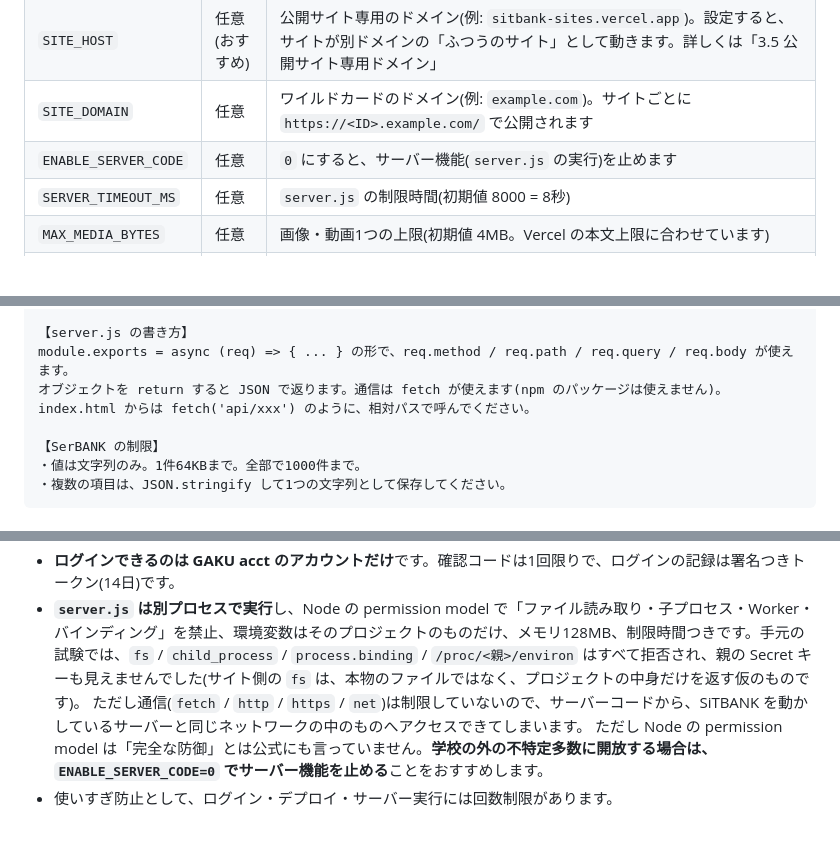
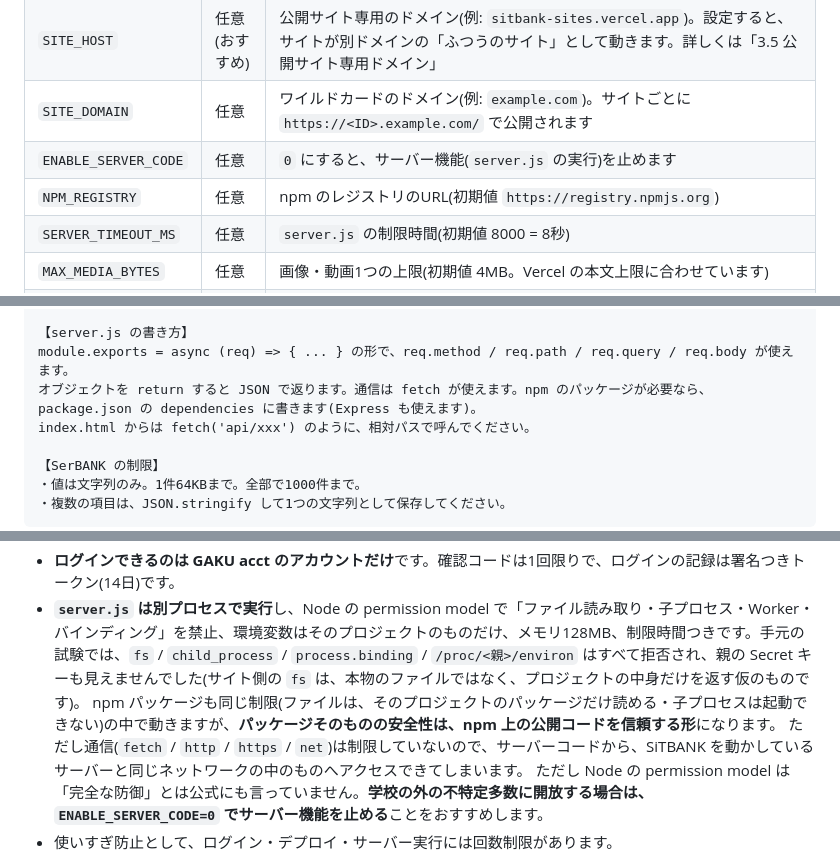
Before and after one commit to Imposter-66/sitbank, a Markdown page: README.md, 3 parts joined by grey strips. GitHub-like rendering; blank space fills up the shorter version.

```diff
--- a/README.md
+++ b/README.md
@@ -49,6 +49,7 @@ HTML・JS・画像・動画はもちろん、`server.js`(サーバー)と環境
 | `SITE_HOST` | 任意(おすすめ) | 公開サイト専用のドメイン(例: `sitbank-sites.vercel.app`)。設定すると、サイトが別ドメインの「ふつうのサイト」として動きます。詳しくは「3.5 公開サイト専用ドメイン」 |
 | `SITE_DOMAIN` | 任意 | ワイルドカードのドメイン(例: `example.com`)。サイトごとに `https://<ID>.example.com/` で公開されます |
 | `ENABLE_SERVER_CODE` | 任意 | `0` にすると、サーバー機能(`server.js` の実行)を止めます |
+| `NPM_REGISTRY` | 任意 | npm のレジストリのURL(初期値 `https://registry.npmjs.org`) |
 | `SERVER_TIMEOUT_MS` | 任意 | `server.js` の制限時間(初期値 8000 = 8秒) |
 | `MAX_MEDIA_BYTES` | 任意 | 画像・動画1つの上限(初期値 4MB。Vercel の本文上限に合わせています) |
 | `SERBANK_BASE_URL` | 任意 | SerBANK のベースURL(テスト用。初期値は仕様のURL) |
@@ -252,7 +278,7 @@ HTML・CSS・JavaScript だけで動く、〇〇のサイトを作ってくだ
 
 【server.js の書き方】
 module.exports = async (req) => { ... } の形で、req.method / req.path / req.query / req.body が使えます。
-オブジェクトを return すると JSON で返ります。通信は fetch が使えます(npm のパッケージは使えません)。
+オブジェクトを return すると JSON で返ります。通信は fetch が使えます。npm のパッケージが必要なら、package.json の dependencies に書きます(Express も使えます)。
 index.html からは fetch('api/xxx') のように、相対パスで呼んでください。
 
 【SerBANK の制限】
@@ -289,6 +315,7 @@ index.html からは fetch('api/xxx') のように、相対パスで呼んでく
 - **環境変数・アカウント情報・server.js は暗号化**(AES-256-GCM)して SerBANK に保存します。SerBANK の Public キーは誰でも読めるため、平文では置きません。
 - **ログインできるのは GAKU acct のアカウントだけ**です。確認コードは1回限りで、ログインの記録は署名つきトークン(14日)です。
 - **`server.js` は別プロセスで実行**し、Node の permission model で「ファイル読み取り・子プロセス・Worker・バインディング」を禁止、環境変数はそのプロジェクトのものだけ、メモリ128MB、制限時間つきです。手元の試験では、`fs` / `child_process` / `process.binding` / `/proc/<親>/environ` はすべて拒否され、親の Secret キーも見えませんでした(サイト側の `fs` は、本物のファイルではなく、プロジェクトの中身だけを返す仮のものです)。
+  npm パッケージも同じ制限(ファイルは、そのプロジェクトのパッケージだけ読める・子プロセスは起動できない)の中で動きますが、**パッケージそのものの安全性は、npm 上の公開コードを信頼する形**になります。
   ただし通信(`fetch` / `http` / `https` / `net`)は制限していないので、サーバーコードから、SiTBANK を動かしているサーバーと同じネットワークの中のものへアクセスできてしまいます。
   ただし Node の permission model は「完全な防御」とは公式にも言っていません。**学校の外の不特定多数に開放する場合は、`ENABLE_SERVER_CODE=0` でサーバー機能を止める**ことをおすすめします。
 - 使いすぎ防止として、ログイン・デプロイ・サーバー実行には回数制限があります。
```
Also changed, not shown: other parts of README.md (+28 -3 lines).
